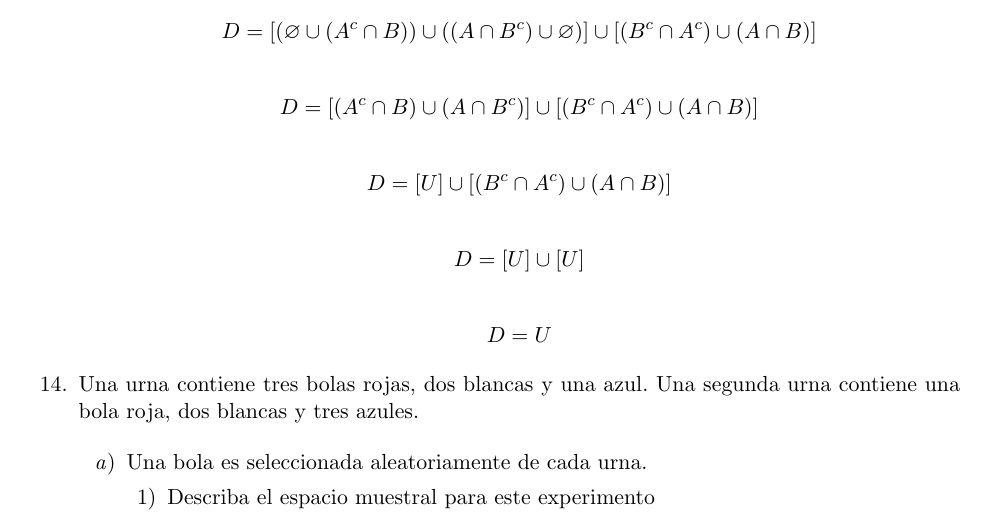
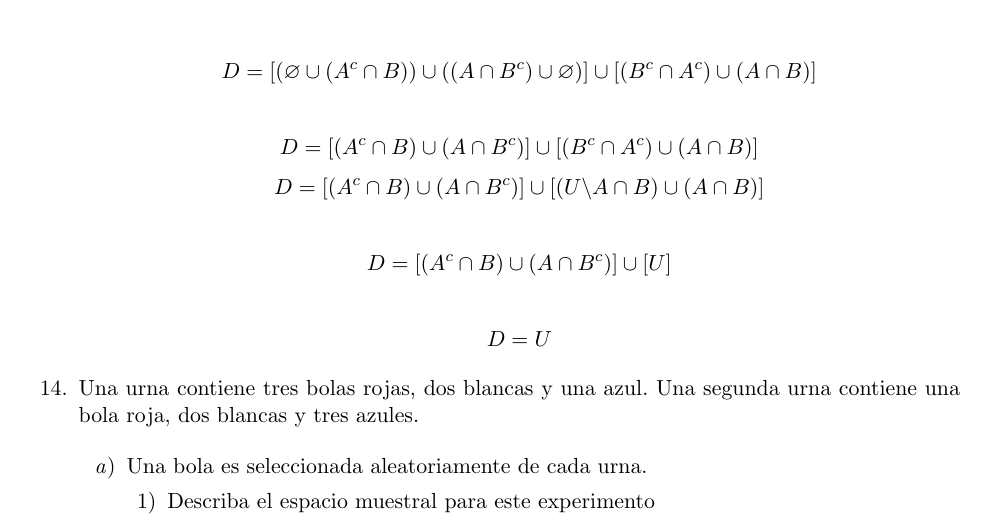
Before and after one commit to fcamachos/Probabilidad-I-2022-1, a LaTeX problem sheet (Tarea_01.tex): part of page 7 of 8, cut so that both start at the same text. Compiled offline with pdfLaTeX.

Commit message:
correccion

```diff
--- a/Tarea_01.tex
+++ b/Tarea_01.tex
@@ -491,20 +491,18 @@ $$
 $$
 D= [(A^c \cap B) \cup (A \cap B^c) ] \cup [ (B^c \cap A^c) \cup (A \cap B)]
 $$
-
+%
 $$
-D= [U] \cup [ (B^c \cap A^c) \cup (A \cap B)]
+D= [(A^c \cap B) \cup (A \cap B^c) ] \cup [(U\backslash A\cap B) \cup (A \cap B)]
 $$
 
 $$
-D= [U] \cup [U]
+D= [(A^c \cap B) \cup (A \cap B^c) ] \cup [U]
 $$
 
 $$
 D= U
 $$
-
-
 
 \item[14.] Una urna contiene tres bolas rojas, dos blancas y una azul. Una segunda urna contiene una bola roja, dos blancas y tres azules.
 
```
Also changed, not shown: Tarea_01.pdf, 1 other file.
